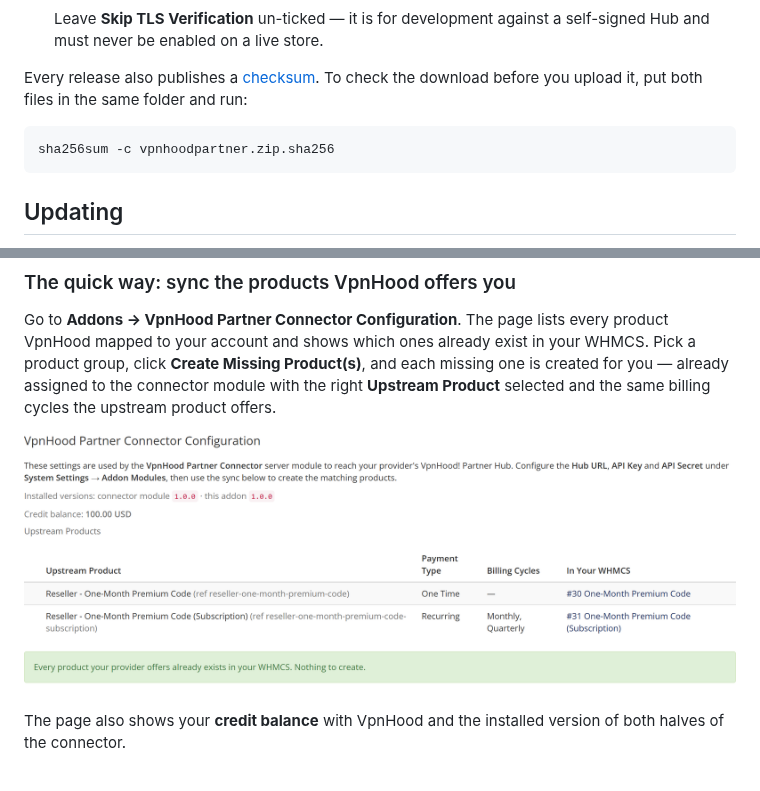
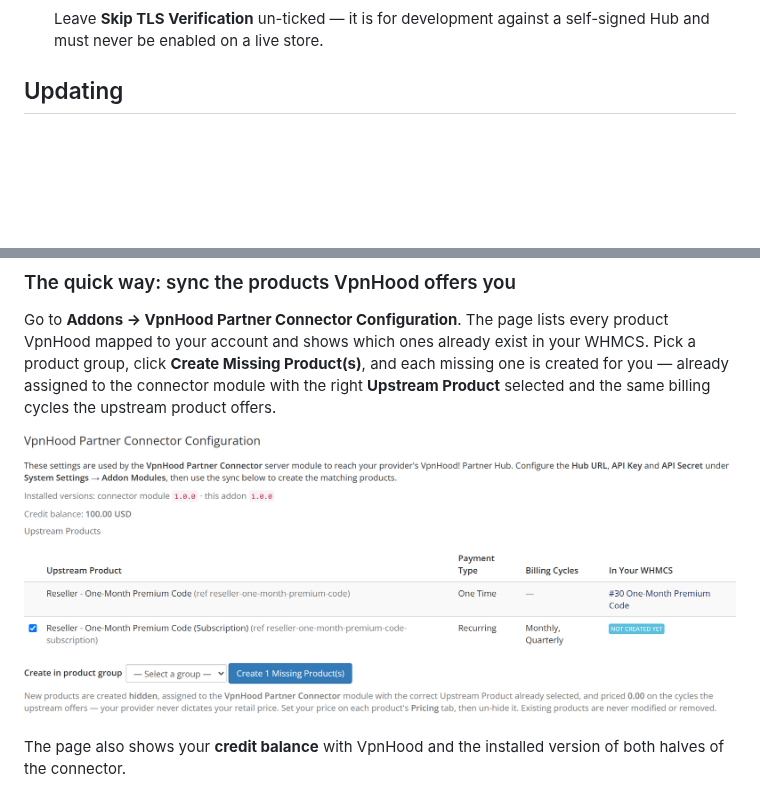
Before and after one commit to vpnhood/VpnHood.WHMCS.Partner, a Markdown page: README.md, 2 parts joined by grey strips. GitHub-like rendering; pictures changed too: docs/images/03-addon-page.png; blank space fills up the shorter version.

````diff
--- a/README.md
+++ b/README.md
@@ -51,14 +51,6 @@ VpnHood will give you:
 
    Leave **Skip TLS Verification** un-ticked — it is for development against a
    self-signed Hub and must never be enabled on a live store.
-
-Every release also publishes a
-[checksum](https://github.com/vpnhood/VpnHood.WHMCS.Partner/releases/latest/download/vpnhoodpartner.zip.sha256).
-To check the download before you upload it, put both files in the same folder and run:
-
-```sh
-sha256sum -c vpnhoodpartner.zip.sha256
-```
 
 ## Updating
 
````
Also changed, not shown: docs/DEVELOPMENT.md (+15 -0 lines), 2 other files.
